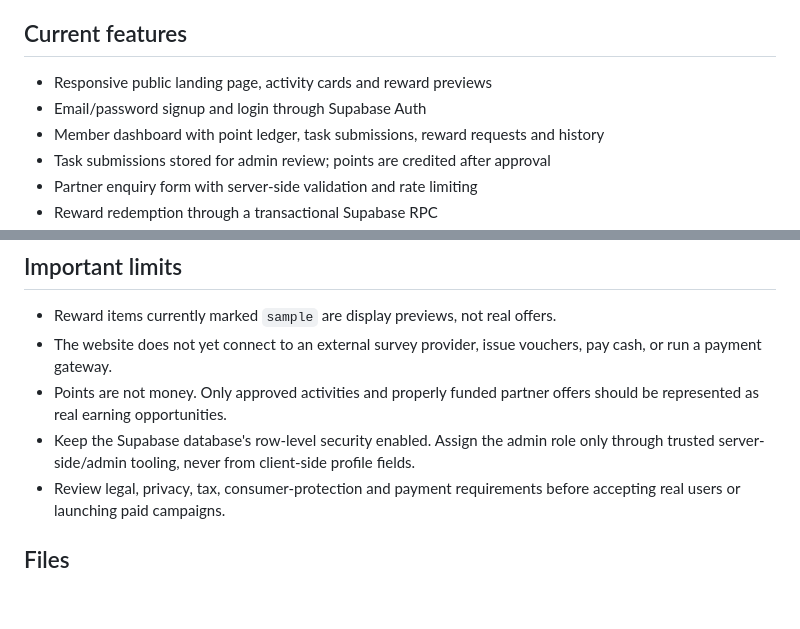
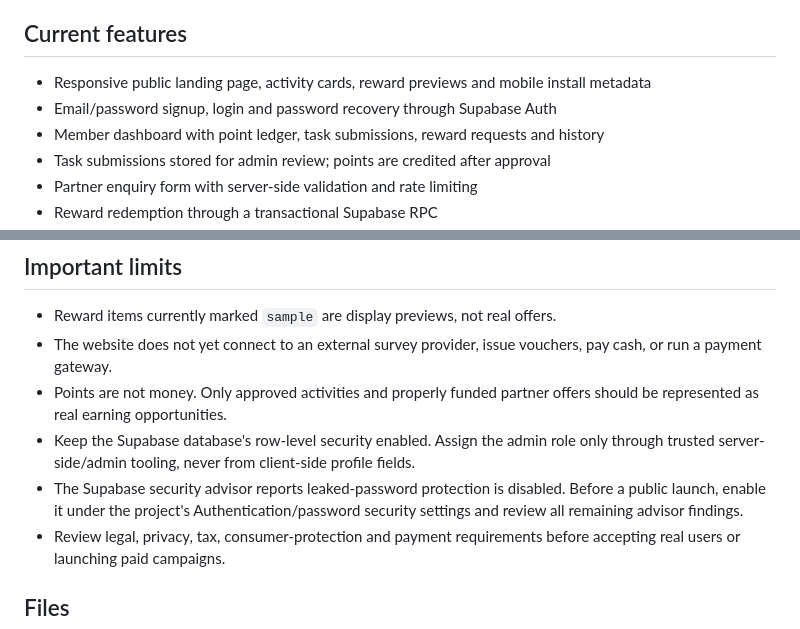
Before and after one commit to manjunathjadav360-rgb/Perky-, a Markdown page: README.md, 2 parts joined by grey strips. Drawn GitHub-style; blank space fills up the shorter version.

Commit message:
Document password recovery and pre-launch security checks

```diff
--- a/README.md
+++ b/README.md
@@ -4,8 +4,8 @@ Perkly is an early-stage rewards and survey platform built as a mobile-first sta
 
 ## Current features
 
-- Responsive public landing page, activity cards and reward previews
-- Email/password signup and login through Supabase Auth
+- Responsive public landing page, activity cards, reward previews and mobile install metadata
+- Email/password signup, login and password recovery through Supabase Auth
 - Member dashboard with point ledger, task submissions, reward requests and history
 - Task submissions stored for admin review; points are credited after approval
 - Partner enquiry form with server-side validation and rate limiting
@@ -51,6 +51,7 @@ Confirm that exactly one intended account was updated. Then sign out and sign in
 - The website does not yet connect to an external survey provider, issue vouchers, pay cash, or run a payment gateway.
 - Points are not money. Only approved activities and properly funded partner offers should be represented as real earning opportunities.
 - Keep the Supabase database's row-level security enabled. Assign the admin role only through trusted server-side/admin tooling, never from client-side profile fields.
+- The Supabase security advisor reports leaked-password protection is disabled. Before a public launch, enable it under the project's Authentication/password security settings and review all remaining advisor findings.
 - Review legal, privacy, tax, consumer-protection and payment requirements before accepting real users or launching paid campaigns.
 
 ## Files
```
